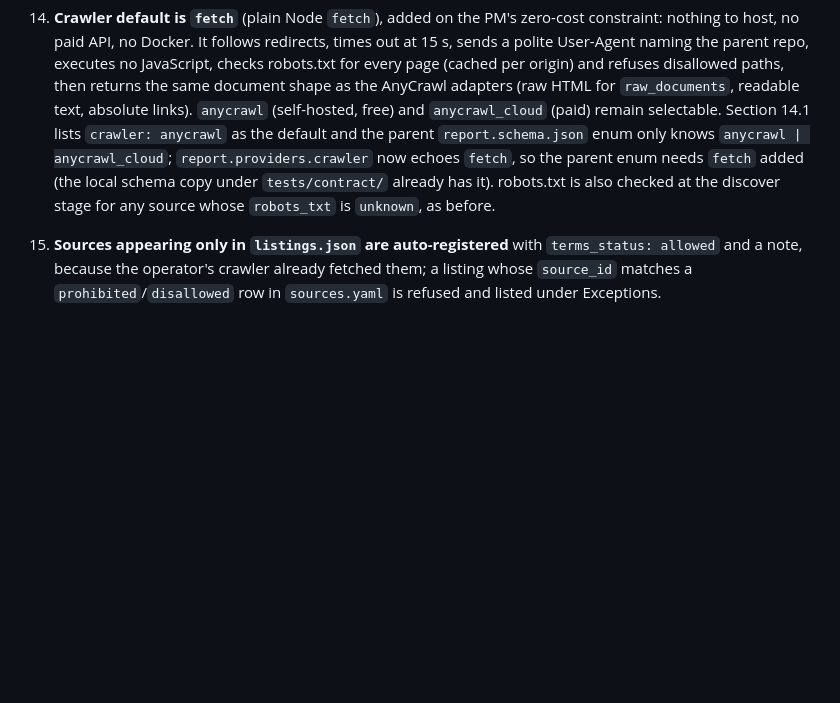
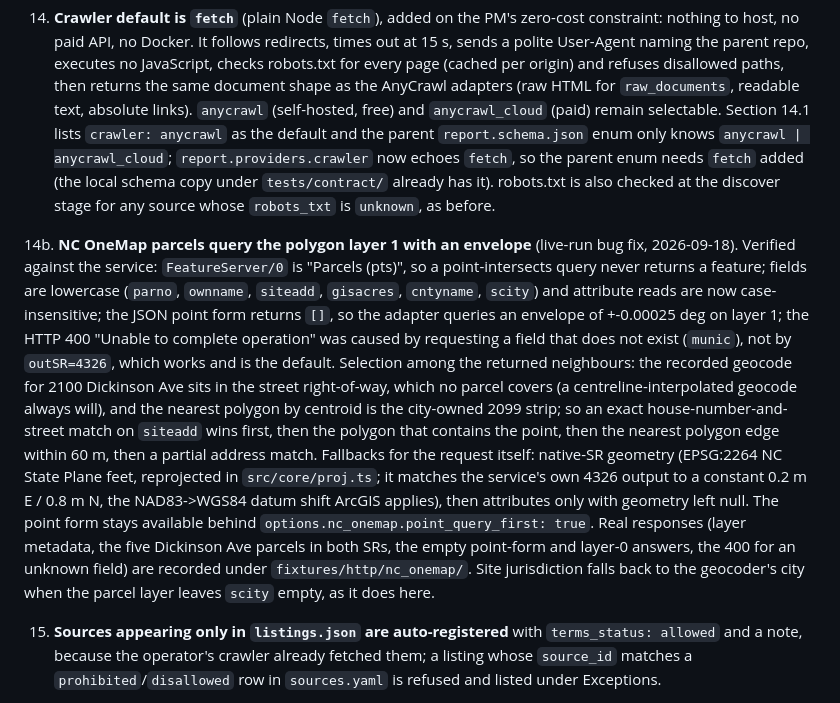
Before and after one commit to ryanflash66/dealersource-claude, a Markdown page: docs/decisions.md, the part around the change. Drawn GitHub-style; blank space fills up the shorter version.

```diff
--- a/docs/decisions.md
+++ b/docs/decisions.md
@@ -76,6 +76,27 @@ Each entry: the gap, the choice, why. Section numbers refer to the task spec.
     `tests/contract/` already has it). robots.txt is also checked at the discover stage for
     any source whose `robots_txt` is `unknown`, as before.
 
+14b. **NC OneMap parcels query the polygon layer 1 with an envelope** (live-run bug fix,
+    2026-09-18). Verified against the service: `FeatureServer/0` is "Parcels (pts)", so a
+    point-intersects query never returns a feature; fields are lowercase (`parno`, `ownname`,
+    `siteadd`, `gisacres`, `cntyname`, `scity`) and attribute reads are now case-insensitive;
+    the JSON point form returns `[]`, so the adapter queries an envelope of +-0.00025 deg on
+    layer 1; the HTTP 400 "Unable to complete operation" was caused by requesting a field
+    that does not exist (`munic`), not by `outSR=4326`, which works and is the default.
+    Selection among the returned neighbours: the recorded geocode for 2100 Dickinson Ave sits
+    in the street right-of-way, which no parcel covers (a centreline-interpolated geocode
+    always will), and the nearest polygon by centroid is the city-owned 2099 strip; so an
+    exact house-number-and-street match on `siteadd` wins first, then the polygon that
+    contains the point, then the nearest polygon edge within 60 m, then a partial address
+    match. Fallbacks for the request itself: native-SR geometry (EPSG:2264 NC State Plane
+    feet, reprojected in `src/core/proj.ts`; it matches the service's own 4326 output to a
+    constant 0.2 m E / 0.8 m N, the NAD83->WGS84 datum shift ArcGIS applies), then attributes
+    only with geometry left null. The point form stays available behind
+    `options.nc_onemap.point_query_first: true`. Real responses (layer metadata, the five
+    Dickinson Ave parcels in both SRs, the empty point-form and layer-0 answers, the 400 for an
+    unknown field) are recorded under `fixtures/http/nc_onemap/`. Site jurisdiction falls
+    back to the geocoder's city when the parcel layer leaves `scity` empty, as it does here.
+
 15. **Sources appearing only in `listings.json` are auto-registered** with
     `terms_status: allowed` and a note, because the operator's crawler already fetched them;
     a listing whose `source_id` matches a `prohibited`/`disallowed` row in `sources.yaml` is
```
Also changed, not shown: README.md (+1 -1 lines), docs/costs.md (+1 -1 lines).
